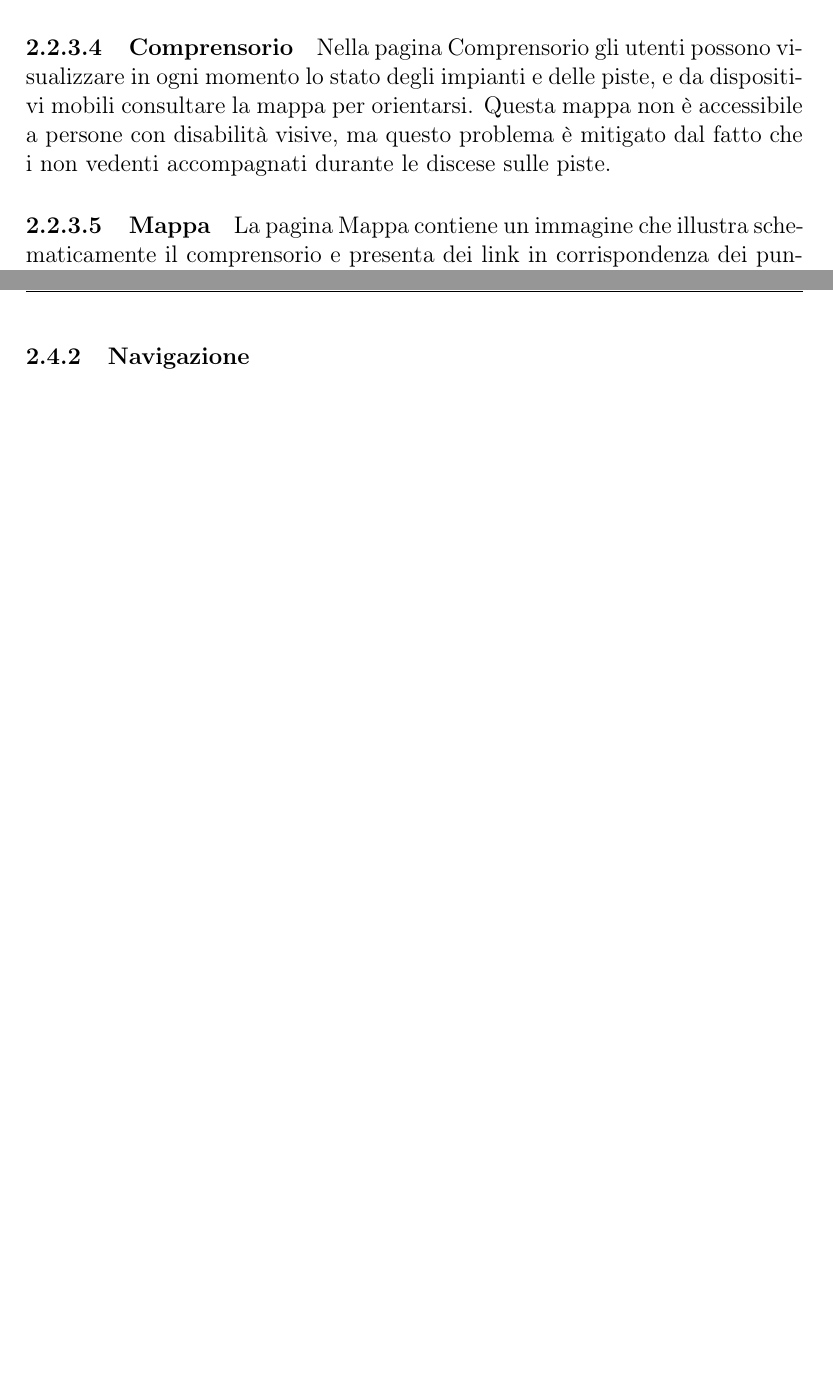
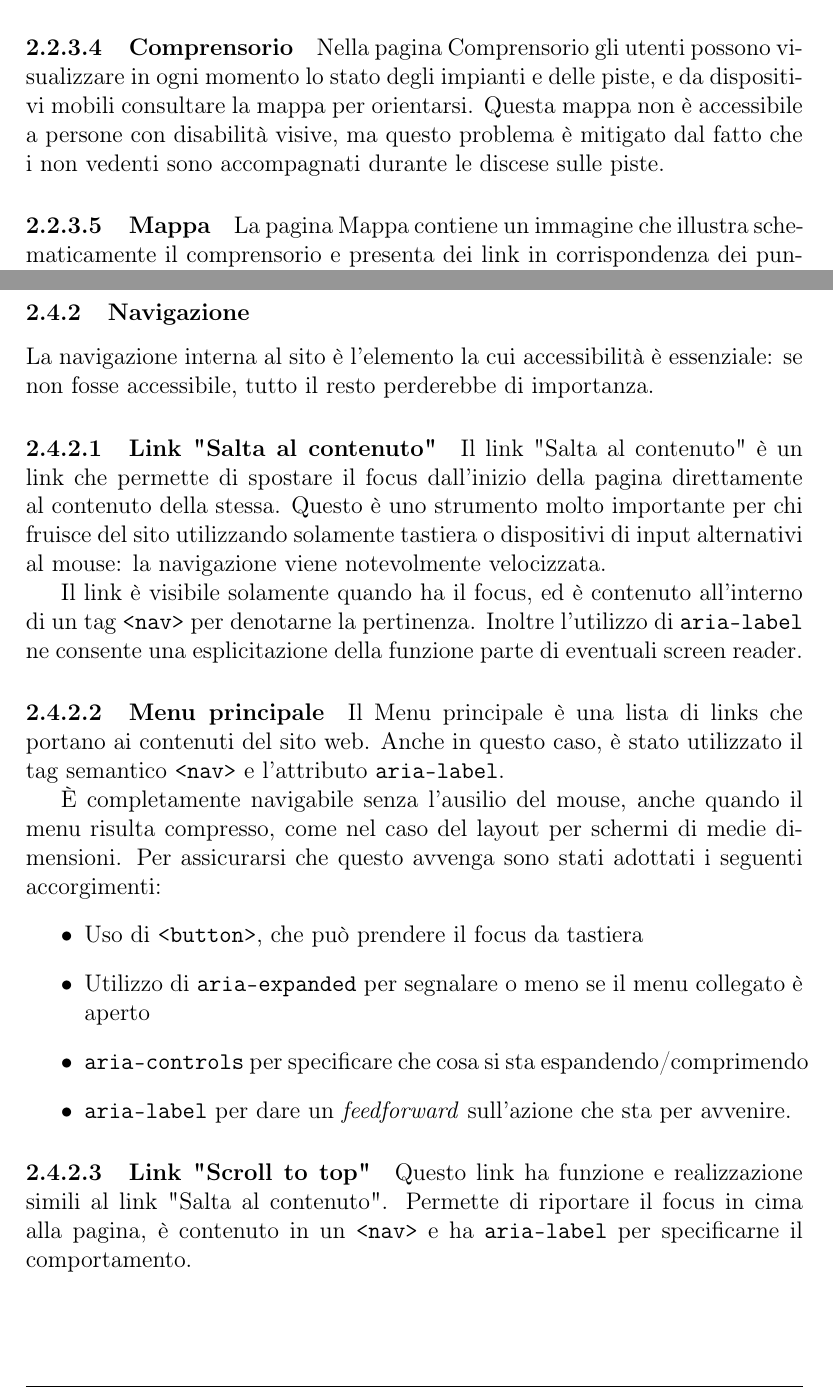
Before and after one commit to microtower00/tecweb-2021, a LaTeX paper (Relazione/relazione.tex, which reads Relazione/contenuti/progettazione.tex): two parts of pages 8 and 10 of 13 before the commit and two parts of pages 8 and 10 of 14 after it, joined at a grey line, cut so that both start at the same text, the shorter picture padded with empty space. Compiled offline with pdfLaTeX.

Commit message:
Accessibilità navigazione relazione

```diff
--- a/Relazione/contenuti/progettazione.tex
+++ b/Relazione/contenuti/progettazione.tex
@@ -43,7 +43,7 @@ In questa pagina viene riassunta la storia del Comprensorio Valle Bianca e delle
 \paragraph{Come raggiungerci}
 Qui si possono trovare le indicazioni per raggiungere le strutture in diversi modi: sono state scelte indicazioni in forma testuale piuttosto che sottoforma di mappa-interattiva per questioni di accessibilità
 \paragraph{Comprensorio}
-Nella pagina Comprensorio gli utenti possono visualizzare in ogni momento lo stato degli impianti e delle piste, e da dispositivi mobili consultare la mappa per orientarsi. Questa mappa non è accessibile a persone con disabilità visive, ma questo problema è mitigato dal fatto che i non vedenti accompagnati durante le discese sulle piste.
+Nella pagina Comprensorio gli utenti possono visualizzare in ogni momento lo stato degli impianti e delle piste, e da dispositivi mobili consultare la mappa per orientarsi. Questa mappa non è accessibile a persone con disabilità visive, ma questo problema è mitigato dal fatto che i non vedenti sono accompagnati durante le discese sulle piste.
 \paragraph{Mappa}
 La pagina Mappa contiene un immagine che illustra schematicamente il comprensorio e presenta dei link in corrispondenza dei punti di interesse, che rimandano alla pagina Dettagli, dove  questi punti sono brevemente descritti
 \paragraph{Shop}
@@ -87,6 +88,23 @@ All'interno del sito sono state tenute divise:
 \end{itemize}
 
 \subsubsection{Navigazione}
+La navigazione interna al sito è l'elemento la cui accessibilità è essenziale: se non fosse accessibile, tutto il resto perderebbe di importanza.
+\paragraph{Link "Salta al contenuto"} Il link "Salta al contenuto" è un link che permette di spostare il focus dall'inizio della pagina direttamente al contenuto della stessa. Questo è uno strumento molto importante per chi fruisce del sito utilizzando solamente tastiera o dispositivi di input alternativi al mouse: la navigazione viene notevolmente velocizzata.
+
+Il link è visibile solamente quando ha il focus, ed è contenuto all'interno di un tag \verb|<nav>| per denotarne la pertinenza. Inoltre l'utilizzo di \verb|aria-label| ne consente una esplicitazione della funzione parte di eventuali screen reader.
+
+\paragraph{Menu principale}
+Il Menu principale è una lista di links che portano ai contenuti del sito web. Anche in questo caso, è stato utilizzato il tag semantico \verb|<nav>| e l'attributo \verb|aria-label|.
+
+È completamente navigabile senza l'ausilio del mouse, anche quando il menu risulta compresso, come nel caso del layout per schermi di medie dimensioni. Per assicurarsi che questo avvenga sono stati adottati i seguenti accorgimenti:
+\begin{itemize}
+    \item Uso di \verb|<button>|, che può prendere il focus da tastiera
+    \item Utilizzo di \verb|aria-expanded| per segnalare o meno se il menu collegato è aperto
+    \item \verb|aria-controls| per specificare che cosa si sta espandendo/comprimendo
+    \item \verb|aria-label| per dare un \textit{feedforward} sull'azione che sta per avvenire.
+\end{itemize}
+\paragraph{Link "Scroll to top"}
+Questo link ha funzione e realizzazione simili al link "Salta al contenuto". Permette di riportare il focus in cima alla pagina, è contenuto in un \verb|<nav>| e ha \verb|aria-label| per specificarne il comportamento.
 
 \subsubsection{Form}
 Al fine di mantenere accessibili tutti i form all'interno del sito, per ognuno di essi:
```
Also changed, not shown: Relazione/contenuti/progettazione.tex (17 more changed lines).
